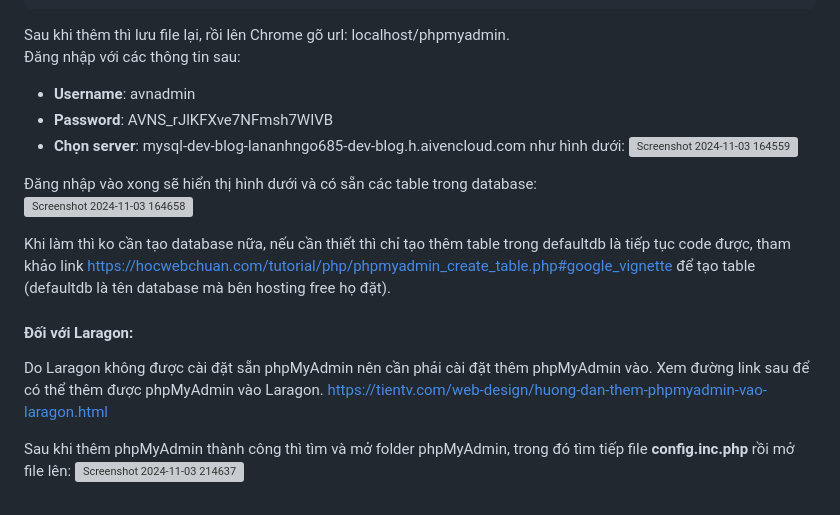
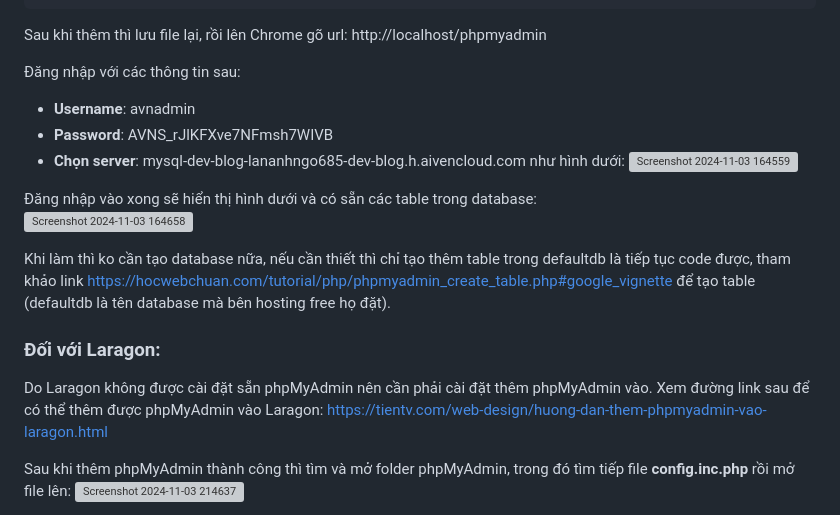
Before and after one commit to lananh15/IE221-blog-website, a Markdown page: README.md, the part around one of its changes. Rendered like a GitHub page; grey boxes are pictures that could not be loaded.

````diff
--- a/README.md
+++ b/README.md
@@ -26,7 +26,8 @@ $cfg['Servers'][$i]['AllowNoPassword'] = false;
 $cfg['Servers'][$i]['host'] = 'bp6qb7pdxzzsqvcbshtc-mysql.services.clever-cloud.com';
 $cfg['Lang'] = '';
 ```
-Sau khi thêm thì lưu file lại, rồi lên Chrome gõ url: localhost/phpmyadmin.
+Sau khi thêm thì lưu file lại, rồi lên Chrome gõ url: http://localhost/phpmyadmin
+
 Đăng nhập với các thông tin sau:
 - **Username**: avnadmin
 - **Password**: AVNS_rJlKFXve7NFmsh7WIVB
@@ -38,8 +39,8 @@ Sau khi thêm thì lưu file lại, rồi lên Chrome gõ url: localhost/phpmyad
 
 Khi làm thì ko cần tạo database nữa, nếu cần thiết thì chỉ tạo thêm table trong defaultdb là tiếp tục code được, tham khảo link https://hocwebchuan.com/tutorial/php/phpmyadmin_create_table.php#google_vignette để tạo table (defaultdb là tên database mà bên hosting free họ đặt).
 
-#### Đối với Laragon:
-Do Laragon không được cài đặt sẵn phpMyAdmin nên cần phải cài đặt thêm phpMyAdmin vào. Xem đường link sau để có thể thêm được phpMyAdmin vào Laragon.
+### Đối với Laragon:
+Do Laragon không được cài đặt sẵn phpMyAdmin nên cần phải cài đặt thêm phpMyAdmin vào. Xem đường link sau để có thể thêm được phpMyAdmin vào Laragon:
 https://tientv.com/web-design/huong-dan-them-phpmyadmin-vao-laragon.html
 
 Sau khi thêm phpMyAdmin thành công thì tìm và mở folder phpMyAdmin, trong đó tìm tiếp file **config.inc.php** rồi mở file lên:
````
Also changed, not shown: other parts of README.md (+4 -4 lines).
